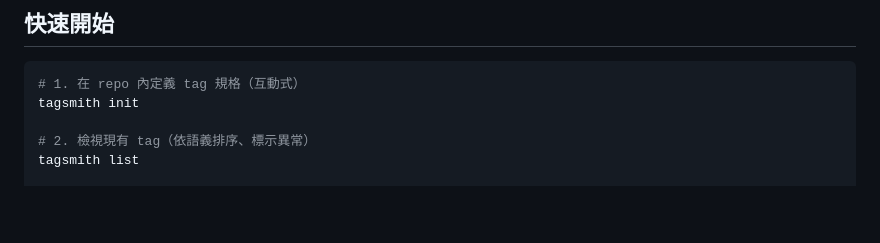
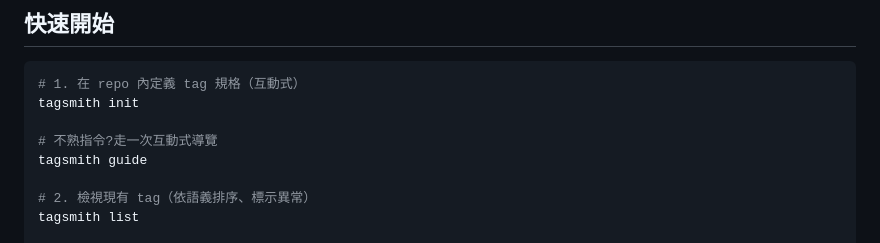
Before and after one commit to CarlLee1983/Tagsmith, a Markdown page: README.md, the part around the change. Drawn GitHub-style; blank space fills up the shorter version.

Commit message:
docs: [tagsmith] mention guide command in quick start
Add `tagsmith guide` to the 快速開始 code block, right after
`tagsmith init`, so new users discover the interactive walkthrough.

🤖 Generated with Claude Code

````diff
--- a/README.md
+++ b/README.md
@@ -24,6 +24,9 @@ npx tagsmith <command>
 ```bash
 # 1. 在 repo 內定義 tag 規格（互動式）
 tagsmith init
+
+# 不熟指令?走一次互動式導覽
+tagsmith guide
 
 # 2. 檢視現有 tag（依語義排序、標示異常）
 tagsmith list
````
